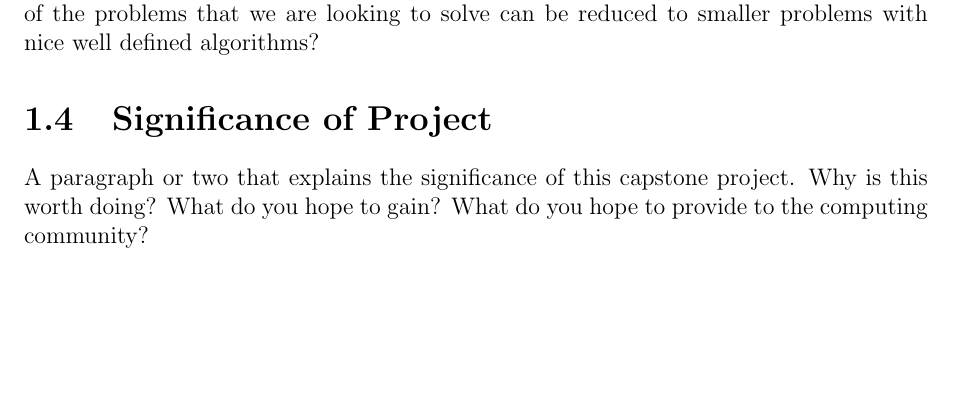
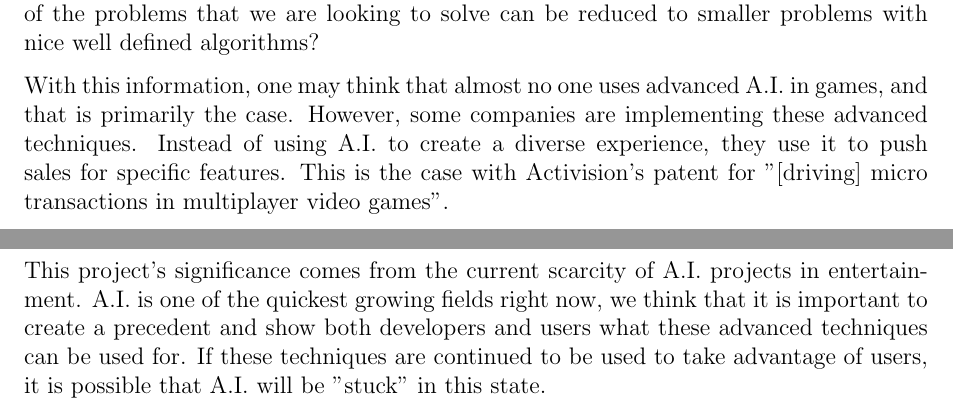
Before and after one commit to ContentsMayBeHot/RivalsofAetherSupervisedLearning, a LaTeX thesis (CapstoneDesignDocument/capstone.tex, which reads CapstoneDesignDocument/sections/introduction.tex): part of page 9 of 18 before the commit and two parts of pages 9 and 10 of 19 after it, the two joined at a grey line, cut so that both start at the same text, the shorter picture padded with empty space. Compiled offline with pdfLaTeX.

Commit message:
context:fini, done

```diff
--- a/CapstoneDesignDocument/sections/introduction.tex
+++ b/CapstoneDesignDocument/sections/introduction.tex
@@ -30,16 +30,15 @@ Other groups are contributing to the advancement of A.I, although they are not a
 
 Finding cutting-edge A.I. techniques in the Game Industry is quite hard. Many developers find these techniques to be both impractical and excessive. These implementations use up sought after resources. Why should they create more work for themselves when many of the problems that we are looking to solve can be reduced to smaller problems with nice well defined algorithms?
 
-
-
+With this information, one may think that almost no one uses advanced A.I. in games,
+and that is primarily the case. However, some companies are implementing these advanced techniques. Instead of using A.I. to create a diverse experience, they use it to push sales for specific features. This is the case with Activision's patent for "[driving] micro transactions in multiplayer video games".
 
 %-------------------------------------------%
-
 
 
 \section{Significance of Project}
 %-------------------------------------------%
 
-A paragraph or two that explains the significance of this capstone project. Why is this worth doing? What do you hope to gain? What do you hope to provide to the computing community?
+This project's significance comes from the current scarcity of A.I. projects in entertainment. A.I. is one of the quickest growing fields right now, we think that it is important to create a precedent and show both developers and users what these advanced techniques can be used for. If these techniques are continued to be used to take advantage of users, it is possible that A.I. will be "stuck" in this state.
 
 %-------------------------------------------%
```
